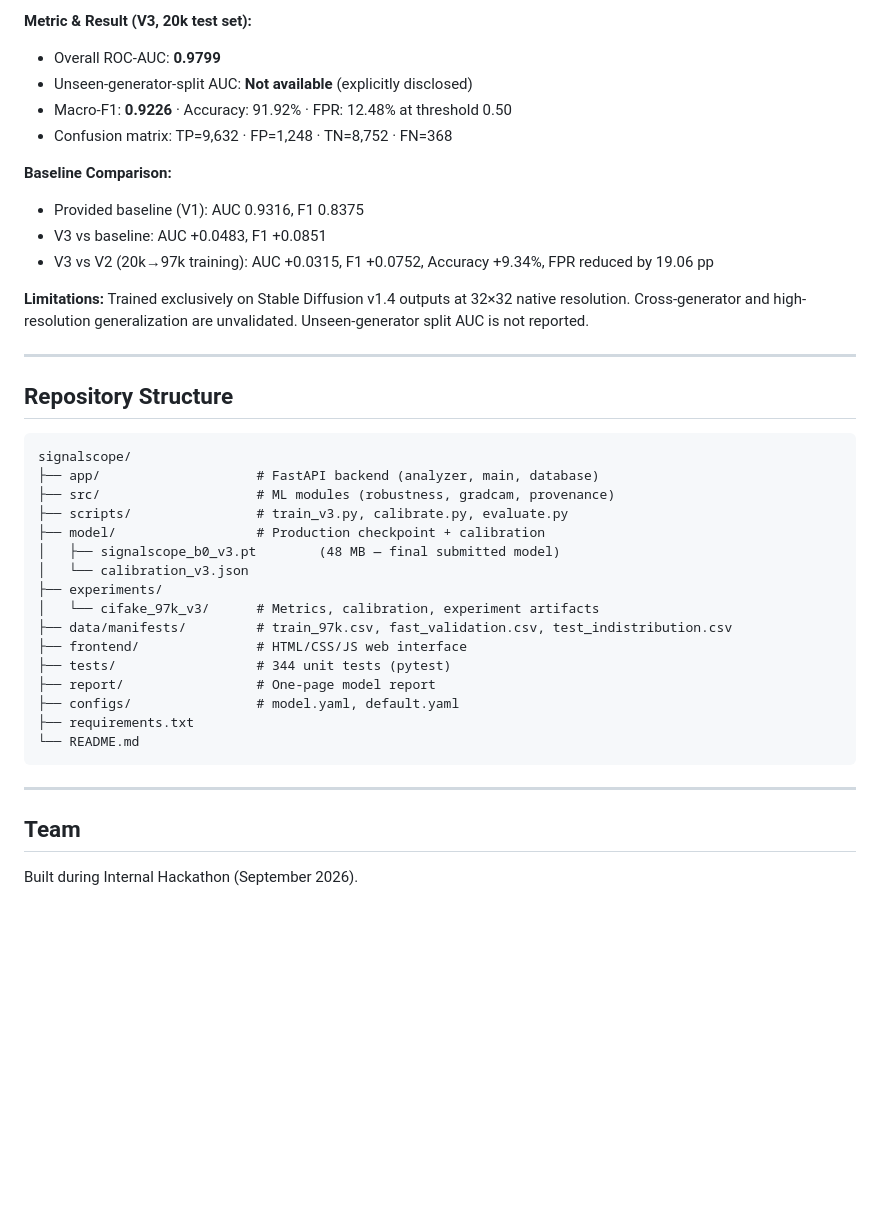
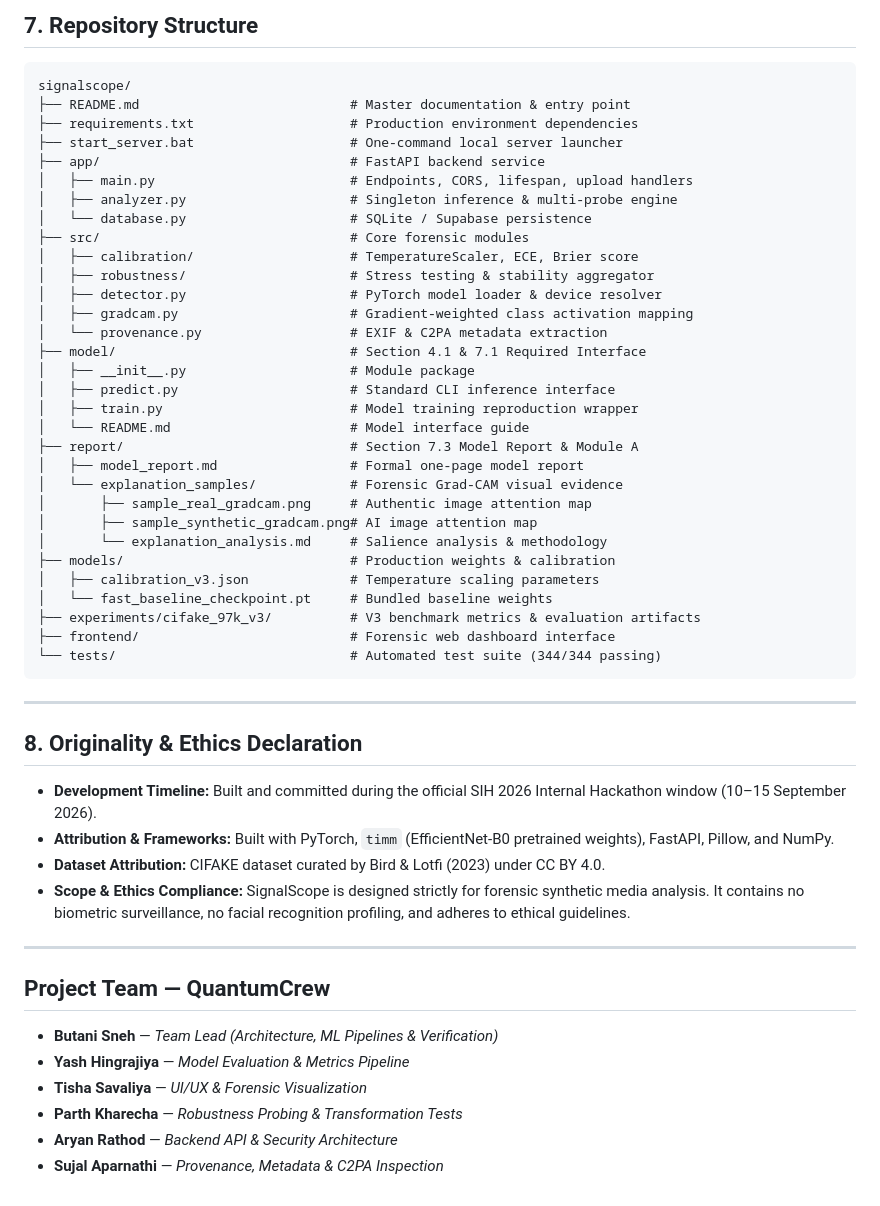
Before and after one commit to PhantomCipher13/signalscope, a Markdown page: README.md, the part around one of its changes. Drawn GitHub-style; blank space fills up the shorter version.

````diff
--- a/README.md
+++ b/README.md
@@ -224,42 +183,55 @@ Calibration: Temperature Scaling on validation predictions only (T=0.9804).
-**Metric & Result (V3, 20k test set):**
-- Overall ROC-AUC: **0.9799**
-- Unseen-generator-split AUC: **Not available** (explicitly disclosed)
-- Macro-F1: **0.9226** · Accuracy: 91.92% · FPR: 12.48% at threshold 0.50
-- Confusion matrix: TP=9,632 · FP=1,248 · TN=8,752 · FN=368
-
-**Baseline Comparison:**
-- Provided baseline (V1): AUC 0.9316, F1 0.8375
-- V3 vs baseline: AUC +0.0483, F1 +0.0851
-- V3 vs V2 (20k→97k training): AUC +0.0315, F1 +0.0752, Accuracy +9.34%, FPR reduced by 19.06 pp
-
-**Limitations:**
-Trained exclusively on Stable Diffusion v1.4 outputs at 32×32 native resolution. Cross-generator and high-resolution generalization are unvalidated. Unseen-generator split AUC is not reported.
-
----
-
-## Repository Structure
+## 7. Repository Structure
 
 ```
 signalscope/
-├── app/                    # FastAPI backend (analyzer, main, database)
-├── src/                    # ML modules (robustness, gradcam, provenance)
-├── scripts/                # train_v3.py, calibrate.py, evaluate.py
-├── model/                  # Production checkpoint + calibration
-│   ├── signalscope_b0_v3.pt        (48 MB — final submitted model)
-│   └── calibration_v3.json
-├── experiments/
-│   └── cifake_97k_v3/      # Metrics, calibration, experiment artifacts
-├── data/manifests/         # train_97k.csv, fast_validation.csv, test_indistribution.csv
-├── frontend/               # HTML/CSS/JS web interface
-├── tests/                  # 344 unit tests (pytest)
-├── report/                 # One-page model report
-├── configs/                # model.yaml, default.yaml
-├── requirements.txt
-└── README.md
+├── README.md                           # Master documentation & entry point
+├── requirements.txt                    # Production environment dependencies
+├── start_server.bat                    # One-command local server launcher
+├── app/                                # FastAPI backend service
+│   ├── main.py                         # Endpoints, CORS, lifespan, upload handlers
+│   ├── analyzer.py                     # Singleton inference & multi-probe engine
+│   └── database.py                     # SQLite / Supabase persistence
+├── src/                                # Core forensic modules
+│   ├── calibration/                    # TemperatureScaler, ECE, Brier score
+│   ├── robustness/                     # Stress testing & stability aggregator
+│   ├── detector.py                     # PyTorch model loader & device resolver
+│   ├── gradcam.py                      # Gradient-weighted class activation mapping
+│   └── provenance.py                   # EXIF & C2PA metadata extraction
+├── model/                              # Section 4.1 & 7.1 Required Interface
+│   ├── __init__.py                     # Module package
+│   ├── predict.py                      # Standard CLI inference interface
+│   ├── train.py                        # Model training reproduction wrapper
+│   └── README.md                       # Model interface guide
+├── report/                             # Section 7.3 Model Report & Module A
+│   ├── model_report.md                 # Formal one-page model report
+│   └── explanation_samples/            # Forensic Grad-CAM visual evidence
+│       ├── sample_real_gradcam.png     # Authentic image attention map
+│       ├── sample_synthetic_gradcam.png# AI image attention map
+│       └── explanation_analysis.md     # Salience analysis & methodology
+├── models/                             # Production weights & calibration
+│   ├── calibration_v3.json             # Temperature scaling parameters
+│   └── fast_baseline_checkpoint.pt     # Bundled baseline weights
+├── experiments/cifake_97k_v3/          # V3 benchmark metrics & evaluation artifacts
+├── frontend/                           # Forensic web dashboard interface
+└── tests/                              # Automated test suite (344/344 passing)
 ```
 
 ---
 
-## Team
+## 8. Originality & Ethics Declaration
 
-Built during Internal Hackathon (September 2026).
+- **Development Timeline:** Built and committed during the official SIH 2026 Internal Hackathon window (10–15 September 2026).
+- **Attribution & Frameworks:** Built with PyTorch, `timm` (EfficientNet-B0 pretrained weights), FastAPI, Pillow, and NumPy.
+- **Dataset Attribution:** CIFAKE dataset curated by Bird & Lotfi (2023) under CC BY 4.0.
+- **Scope & Ethics Compliance:** SignalScope is designed strictly for forensic synthetic media analysis. It contains no biometric surveillance, no facial recognition profiling, and adheres to ethical guidelines.
+
+---
+
+## Project Team — QuantumCrew
+
+- **Butani Sneh** — *Team Lead (Architecture, ML Pipelines & Verification)*
+- **Yash Hingrajiya** — *Model Evaluation & Metrics Pipeline*
+- **Tisha Savaliya** — *UI/UX & Forensic Visualization*
+- **Parth Kharecha** — *Robustness Probing & Transformation Tests*
+- **Aryan Rathod** — *Backend API & Security Architecture*
+- **Sujal Aparnathi** — *Provenance, Metadata & C2PA Inspection*
````
Also changed, not shown: other parts of README.md (+103 -144 lines).
